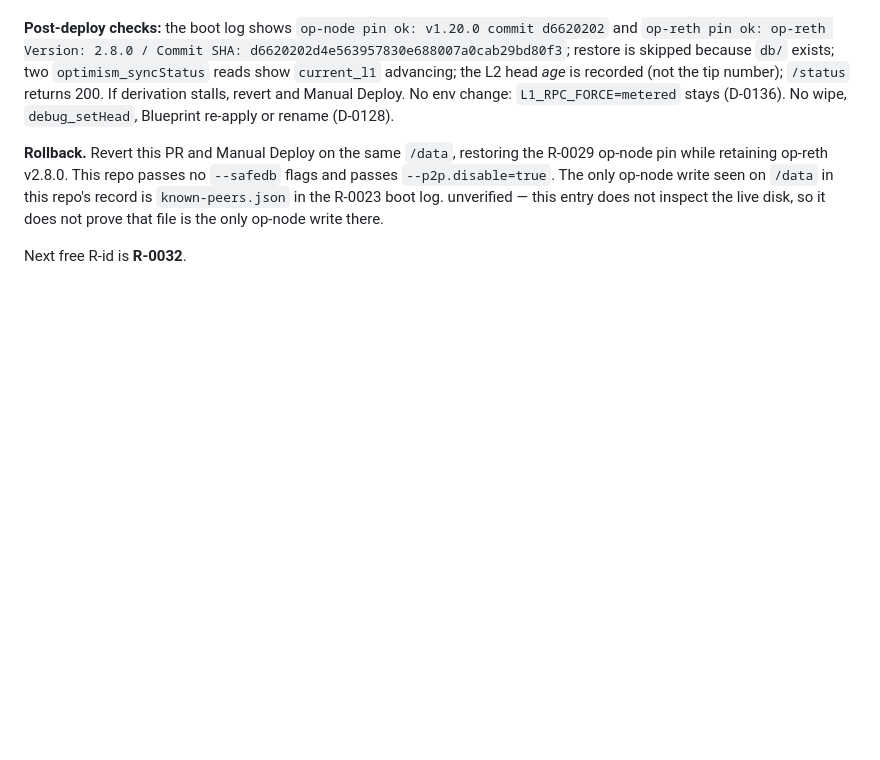
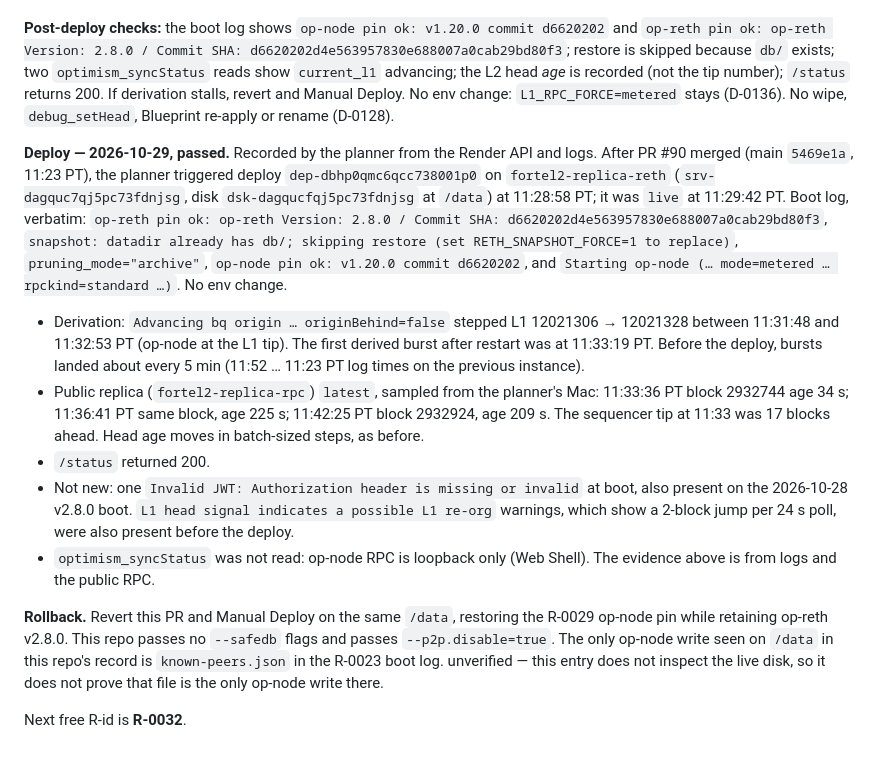
Before and after one commit to StephenForte/fortel2-replica, a Markdown page: DECISIONS.md, the part around the change. Rendered like a GitHub page; blank space fills up the shorter version.

Commit message:
R-0031: record the live deploy evidence

```diff
--- a/DECISIONS.md
+++ b/DECISIONS.md
@@ -950,6 +950,14 @@ The job also passed command inventory, uid 10001, genesis/rollup hash-check for
 
 **Post-deploy checks:** the boot log shows `op-node pin ok: v1.20.0 commit d6620202` and `op-reth pin ok: op-reth Version: 2.8.0 / Commit SHA: d6620202d4e563957830e688007a0cab29bd80f3`; restore is skipped because `db/` exists; two `optimism_syncStatus` reads show `current_l1` advancing; the L2 head *age* is recorded (not the tip number); `/status` returns 200. If derivation stalls, revert and Manual Deploy. No env change: `L1_RPC_FORCE=metered` stays (D-0136). No wipe, `debug_setHead`, Blueprint re-apply or rename (D-0128).
 
+**Deploy — 2026-10-29, passed.** Recorded by the planner from the Render API and logs. After PR #90 merged (main `5469e1a`, 11:23 PT), the planner triggered deploy `dep-dbhp0qmc6qcc738001p0` on `fortel2-replica-reth` (`srv-dagquc7qj5pc73fdnjsg`, disk `dsk-dagqucfqj5pc73fdnjsg` at `/data`) at 11:28:58 PT; it was `live` at 11:29:42 PT. Boot log, verbatim: `op-reth pin ok: op-reth Version: 2.8.0 / Commit SHA: d6620202d4e563957830e688007a0cab29bd80f3`, `snapshot: datadir already has db/; skipping restore (set RETH_SNAPSHOT_FORCE=1 to replace)`, `pruning_mode="archive"`, `op-node pin ok: v1.20.0 commit d6620202`, and `Starting op-node (… mode=metered … rpckind=standard …)`. No env change.
+
+- Derivation: `Advancing bq origin … originBehind=false` stepped L1 12021306 → 12021328 between 11:31:48 and 11:32:53 PT (op-node at the L1 tip). The first derived burst after restart was at 11:33:19 PT. Before the deploy, bursts landed about every 5 min (11:52 … 11:23 PT log times on the previous instance).
+- Public replica (`fortel2-replica-rpc`) `latest`, sampled from the planner's Mac: 11:33:36 PT block 2932744 age 34 s; 11:36:41 PT same block, age 225 s; 11:42:25 PT block 2932924, age 209 s. The sequencer tip at 11:33 was 17 blocks ahead. Head age moves in batch-sized steps, as before.
+- `/status` returned 200.
+- Not new: one `Invalid JWT: Authorization header is missing or invalid` at boot, also present on the 2026-10-28 v2.8.0 boot. `L1 head signal indicates a possible L1 re-org` warnings, which show a 2-block jump per 24 s poll, were also present before the deploy.
+- `optimism_syncStatus` was not read: op-node RPC is loopback only (Web Shell). The evidence above is from logs and the public RPC.
+
 **Rollback.** Revert this PR and Manual Deploy on the same `/data`, restoring the R-0029 op-node pin while retaining op-reth v2.8.0. This repo passes no `--safedb` flags and passes `--p2p.disable=true`. The only op-node write seen on `/data` in this repo's record is `known-peers.json` in the R-0023 boot log. unverified — this entry does not inspect the live disk, so it does not prove that file is the only op-node write there.
 
 Next free R-id is **R-0032**.
```
